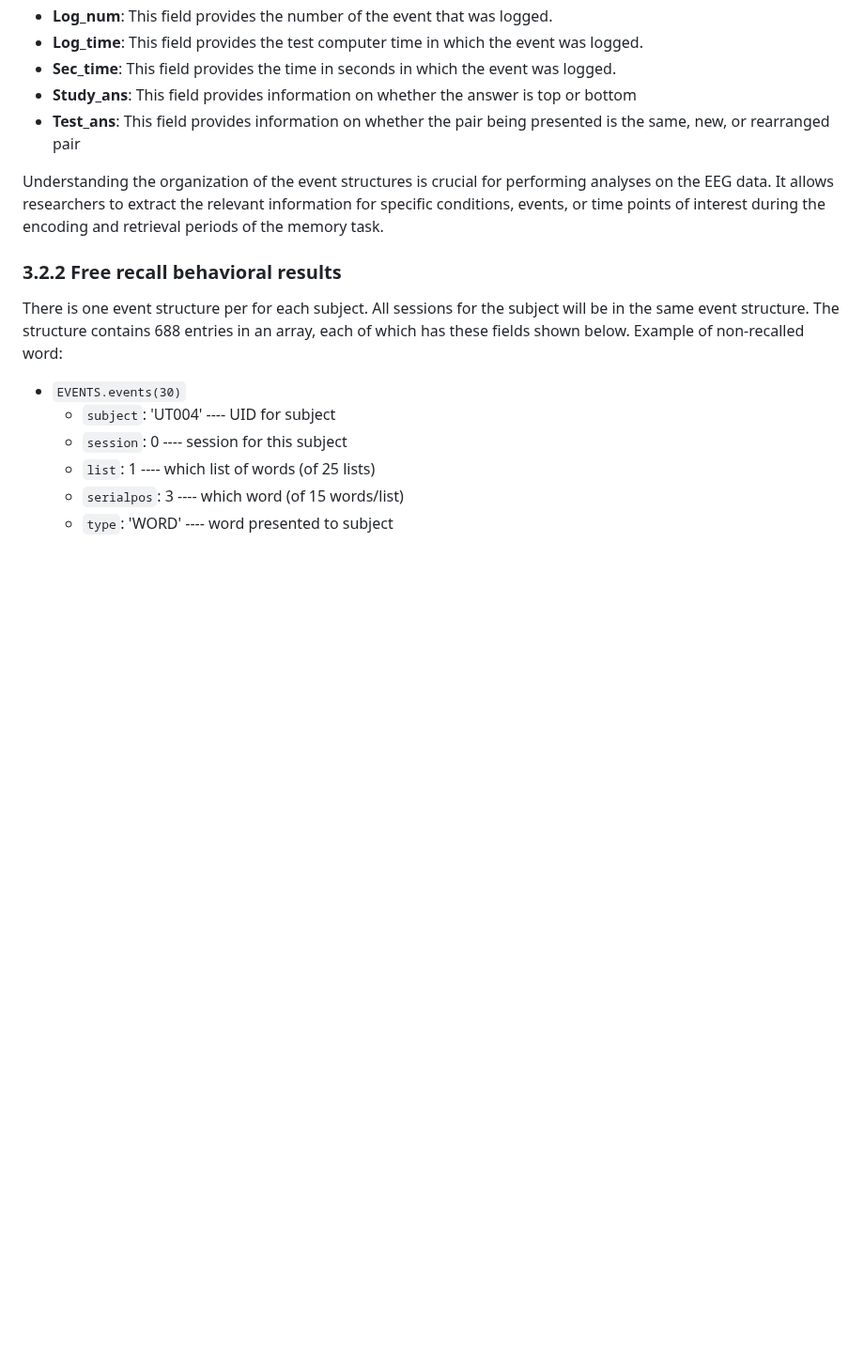
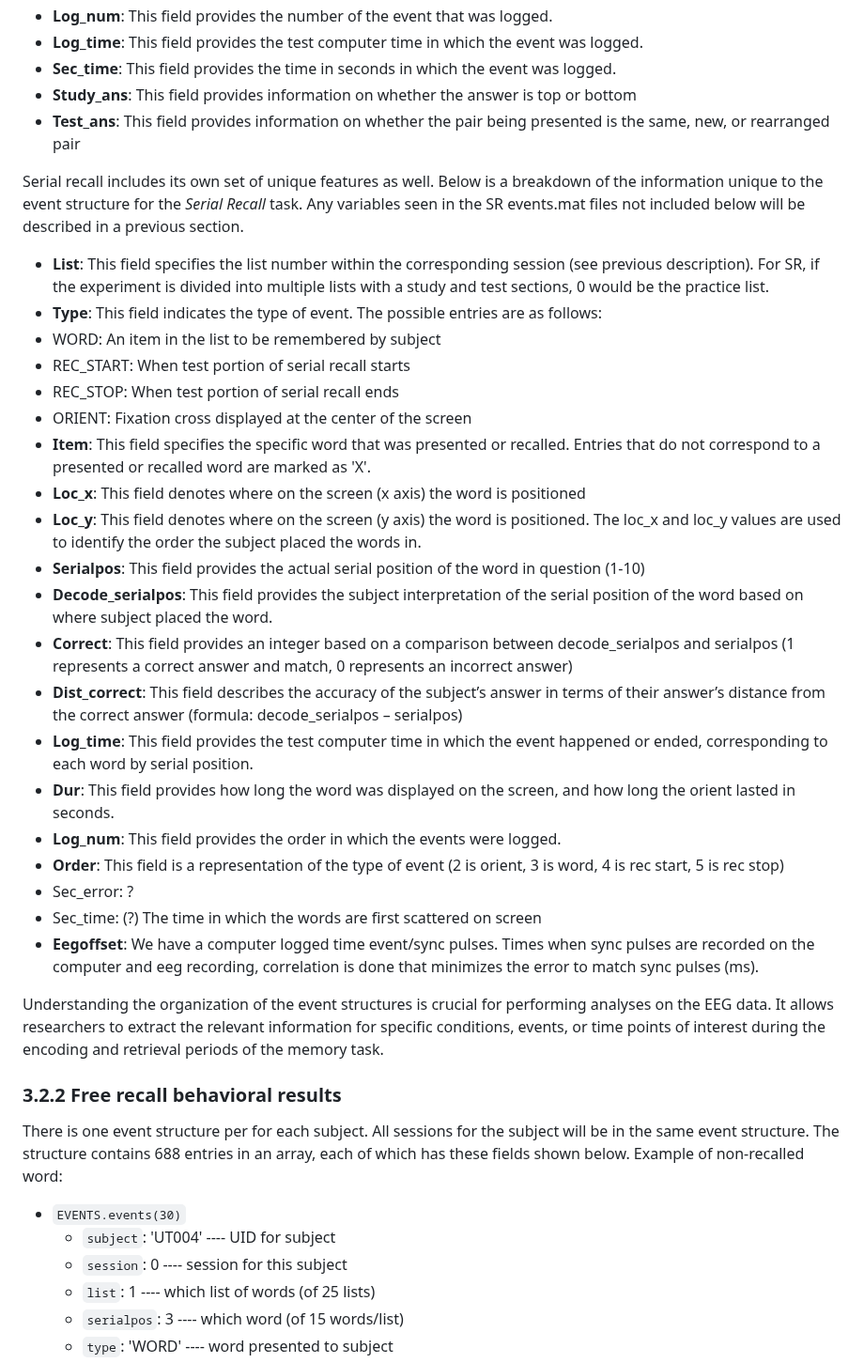
Before and after one commit to TongueToe/LegaLabTutorial, a Markdown page: Instructions/3_EEGDatabase.md, the part around the change. Shown at 94% size. GitHub-like rendering; blank space fills up the shorter version.

```diff
--- a/Instructions/3_EEGDatabase.md
+++ b/Instructions/3_EEGDatabase.md
@@ -129,6 +129,30 @@ When the AR Task includes *stimulation*, there are a few more event fields that
 -	**Sec_time**: This field provides the time in seconds in which the event was logged.
 -	**Study_ans**: This field provides information on whether the answer is top or bottom
 -	**Test_ans**: This field provides information on whether the pair being presented is the same, new, or rearranged pair
+
+Serial recall includes its own set of unique features as well. Below is a breakdown of the information unique to the event structure for the *Serial Recall* task. Any variables seen in the SR events.mat files not included below will be described in a previous section.
+-	**List**: This field specifies the list number within the corresponding session (see previous description). For SR, if the experiment is divided into multiple lists with a study and test sections, 0 would be the practice list.
+-	**Type**: This field indicates the type of event. The possible entries are as follows:
+  - WORD: An item in the list to be remembered by subject
+  - REC_START: When test portion of serial recall starts
+  - REC_STOP: When test portion of serial recall ends
+  - ORIENT: Fixation cross displayed at the center of the screen
+-	**Item**: This field specifies the specific word that was presented or recalled. Entries that do not correspond to a presented or recalled word are marked as 'X'.
+-	**Loc_x**: This field denotes where on the screen (x axis) the word is positioned
+-	**Loc_y**: This field denotes where on the screen (y axis) the word is positioned.
+The loc_x and loc_y values are used to identify the order the subject placed the words in.
+-	**Serialpos**: This field provides the actual serial position of the word in question (1-10)
+-	**Decode_serialpos**: This field provides the subject interpretation of the serial position of the word based on where subject placed the word.
+-	**Correct**: This field provides an integer based on a comparison between decode_serialpos and serialpos (1 represents a correct answer and match, 0 represents an incorrect answer)
+-	**Dist_correct**: This field describes the accuracy of the subject’s answer in terms of their answer’s distance from the correct answer (formula: decode_serialpos – serialpos)
+-	**Log_time**: This field provides the test computer time in which the event happened or ended, corresponding to each word by serial position.
+-	**Dur**: This field provides how long the word was displayed on the screen, and how long the orient lasted in seconds.
+-	**Log_num**: This field provides the order in which the events were logged.
+-	**Order**: This field is a representation of the type of event (2 is orient, 3 is word, 4 is rec start, 5 is rec stop)
+-	Sec_error:  ?
+-	Sec_time: (?) The time in which the words are first scattered on screen
+-	**Eegoffset**: We have a computer logged time event/sync pulses. Times when sync pulses are recorded on the computer and eeg recording, correlation is done that minimizes the error to match sync pulses (ms).
+
 
 Understanding the organization of the event structures is crucial for performing analyses on the EEG data. It allows researchers to extract the relevant information for specific conditions, events, or time points of interest during the encoding and retrieval periods of the memory task.
 
```
